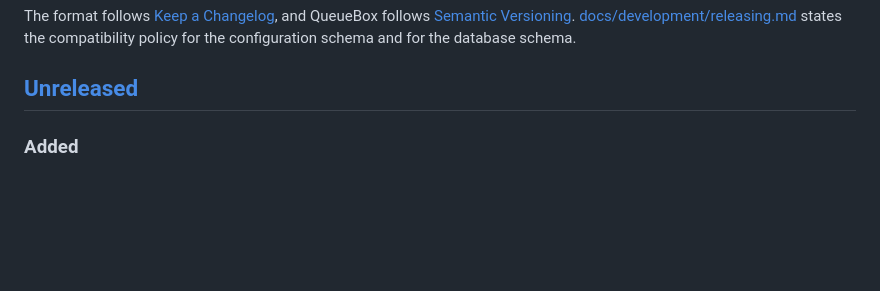
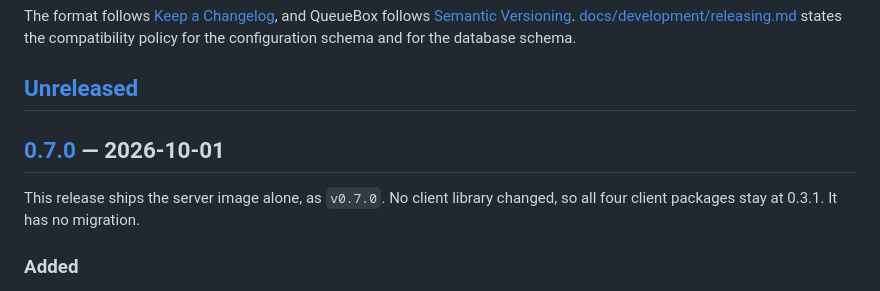
Before and after one commit to alternayte/queuebox, a Markdown page: CHANGELOG.md, the part around one of its changes. Drawn GitHub-style; blank space fills up the shorter version.

Commit message:
docs: prepare the 0.7.0 release

```diff
--- a/CHANGELOG.md
+++ b/CHANGELOG.md
@@ -8,6 +8,11 @@ The format follows [Keep a Changelog](https://keepachangelog.com/en/1.1.0/), and
 the configuration schema and for the database schema.
 
 ## [Unreleased]
+
+## [0.7.0] — 2026-10-01
+
+This release ships the server image alone, as `v0.7.0`. No client library changed, so all four
+client packages stay at 0.3.1. It has no migration.
 
 ### Added
 
```
Also changed, not shown: other parts of CHANGELOG.md (+2 -1 lines).
